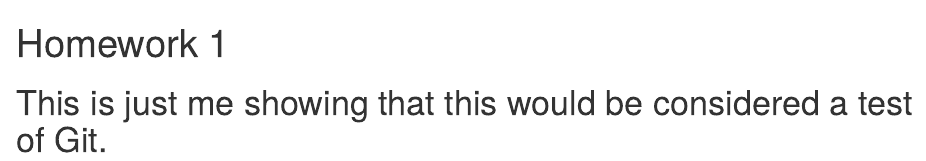
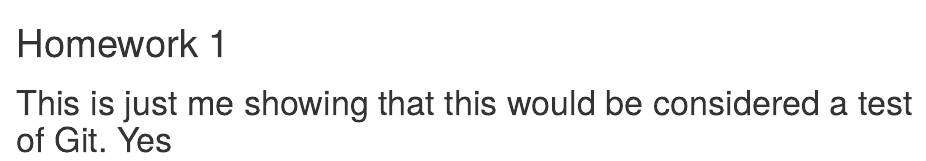
Before and after one commit to joshfreitas/PSTAT131, an R Markdown document (PSTAT131HW1.Rmd): the page in a window 1100 px wide, from its top. Rendered offline with R 4.5, knitr and Pandoc, with nearby package versions.

Commit message:
Trying to set it up again

````diff
--- a/PSTAT131HW1.Rmd
+++ b/PSTAT131HW1.Rmd
@@ -7,4 +7,4 @@
 knitr::opts_chunk$set(echo = TRUE)
 ```
 
-# This is just me showing that this would be considered a test of Git.
+# This is just me showing that this would be considered a test of Git. Yes
````
